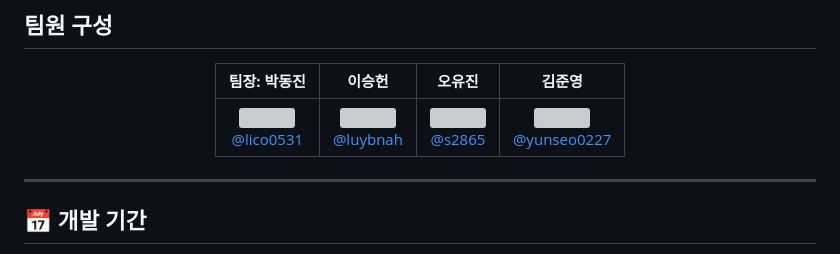
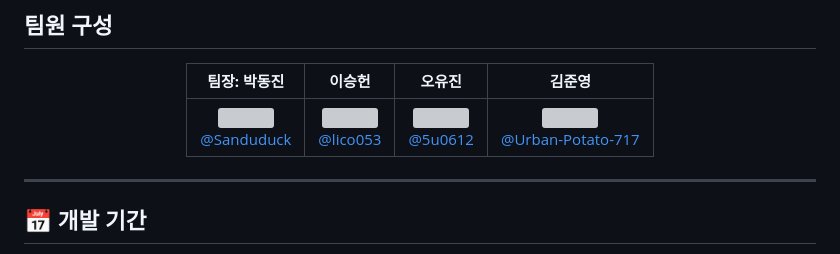
Before and after one commit to Sanduduck/Creative-Problem-Solving-Project, a Markdown page: README.md, the part around one of its changes. GitHub-like rendering; grey boxes are pictures that could not be loaded.

```diff
--- a/README.md
+++ b/README.md
@@ -19,7 +19,7 @@
 
 |                                                           **팀장: 박동진**                                                          |                                                           **이승헌**                                                           |                                                        **오유진**                                                        |                                                                **김준영**                                                               |
 | :----------------------------------------------------------------------------------------------------------------------------: | :-------------------------------------------------------------------------------------------------------------------------: | :-------------------------------------------------------------------------------------------------------------------: | :----------------------------------------------------------------------------------------------------------------------------------: |
-| [<img src="https://avatars.githubusercontent.com/Sanduduck" height=120 width=120> <br/> @lico0531](https://github.com/Sanduduck) | [<img src="https://avatars.githubusercontent.com/lico0531" height=120 width=120> <br/> @luybnah](https://github.com/lico0531) | [<img src="https://avatars.githubusercontent.com/5u0612" height=120 width=120> <br/> @s2865](https://github.com/5u0612) | [<img src="https://avatars.githubusercontent.com/https://github.com/Urban-Potato-717" height=120 width=120> <br/> @yunseo0227](https://github.com/Urban-Potato-717) |
+| [<img src="https://avatars.githubusercontent.com/Sanduduck" height=120 width=120> <br/> @Sanduduck](https://github.com/Sanduduck) | [<img src="https://avatars.githubusercontent.com/lico0531" height=120 width=120> <br/> @lico053](https://github.com/lico0531) | [<img src="https://avatars.githubusercontent.com/5u0612" height=120 width=120> <br/> @5u0612](https://github.com/5u0612) | [<img src="https://avatars.githubusercontent.com/https://github.com/Urban-Potato-717" height=120 width=120> <br/> @Urban-Potato-717](https://github.com/Urban-Potato-717) |
 
 </div>
 
```
Also changed, not shown: other parts of README.md (+2 -2 lines).
